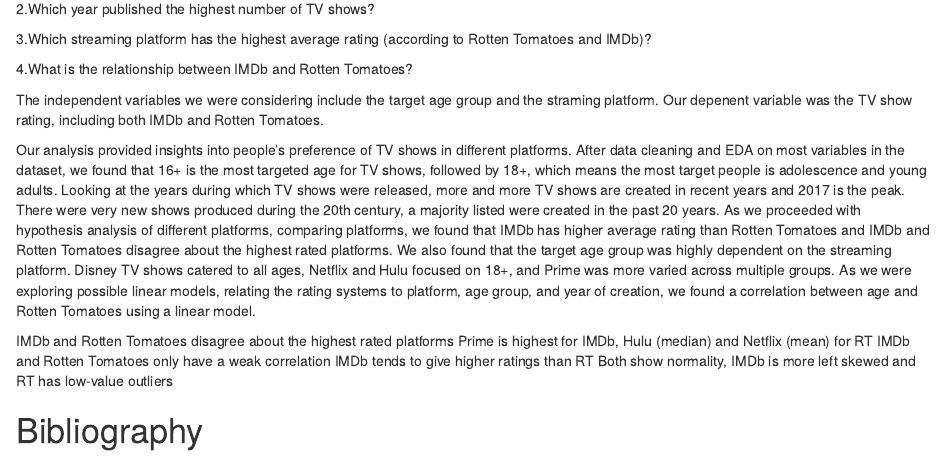
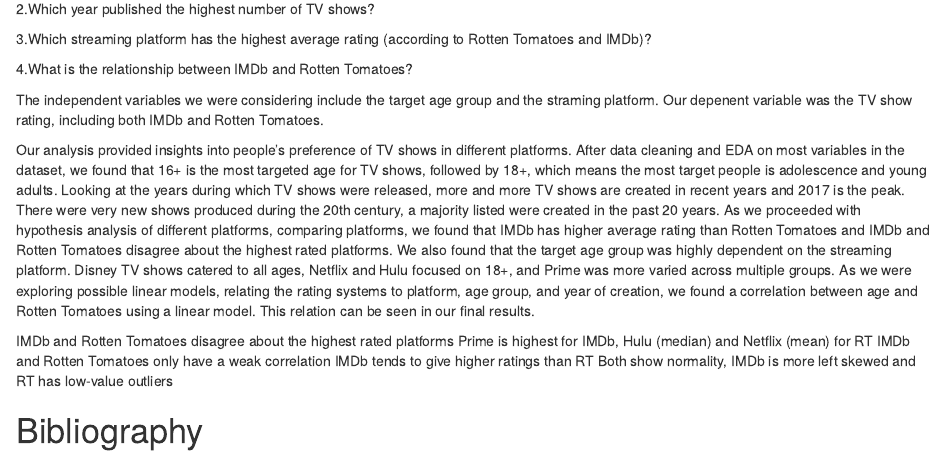
Before and after one commit to evycampo/T1DATAWITHDENSITY, an R Markdown document (CodeT1.Rmd): the page in a window 1100 px wide, from 9520 px down. Rendered offline with R 4.5, knitr and Pandoc, with nearby package versions; drawn as R Markdown's standard HTML page in place of the format the file asks for; some code elsewhere in the file could not run offline.

Commit message:
Update CodeT1.Rmd

```diff
--- a/CodeT1.Rmd
+++ b/CodeT1.Rmd
@@ -778,7 +778,7 @@ Tomatoes and IMDb)?
 
 The independent variables we were considering include the target age group and the straming platform. Our depenent variable was the TV show rating, including both IMDb and Rotten Tomatoes.
 
-Our analysis provided insights into people's preference of TV shows in different platforms. After data cleaning and EDA on most variables in the dataset, we found that 16+ is the most targeted age for TV shows, followed by 18+, which means the most target people is adolescence and young adults. Looking at the years during which TV shows were released, more and more TV shows are created in recent years and 2017 is the peak. There were very new shows produced during the 20th century, a majority listed were created in the past 20 years. As we proceeded with hypothesis analysis of different platforms, comparing platforms, we found that IMDb has higher average rating than Rotten Tomatoes and IMDb and Rotten Tomatoes disagree about the highest rated platforms. We also found that the target age group was highly dependent on the streaming platform. Disney TV shows catered to all ages, Netflix and Hulu focused on 18+, and Prime was more varied across multiple groups. As we were exploring possible linear models, relating the rating systems to platform, age group, and year of creation, we found a correlation between age and Rotten Tomatoes using a linear model.
+Our analysis provided insights into people's preference of TV shows in different platforms. After data cleaning and EDA on most variables in the dataset, we found that 16+ is the most targeted age for TV shows, followed by 18+, which means the most target people is adolescence and young adults. Looking at the years during which TV shows were released, more and more TV shows are created in recent years and 2017 is the peak. There were very new shows produced during the 20th century, a majority listed were created in the past 20 years. As we proceeded with hypothesis analysis of different platforms, comparing platforms, we found that IMDb has higher average rating than Rotten Tomatoes and IMDb and Rotten Tomatoes disagree about the highest rated platforms. We also found that the target age group was highly dependent on the streaming platform. Disney TV shows catered to all ages, Netflix and Hulu focused on 18+, and Prime was more varied across multiple groups. As we were exploring possible linear models, relating the rating systems to platform, age group, and year of creation, we found a correlation between age and Rotten Tomatoes using a linear model. This relation can be seen in our final results.
 
 IMDb and Rotten Tomatoes disagree about the highest rated platforms
 Prime is highest for IMDb, Hulu (median) and Netflix (mean) for RT
```
